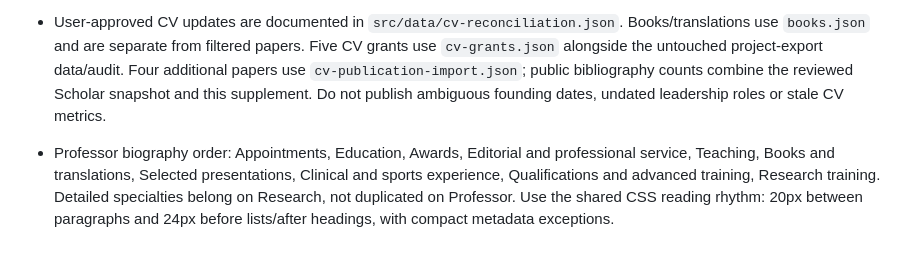
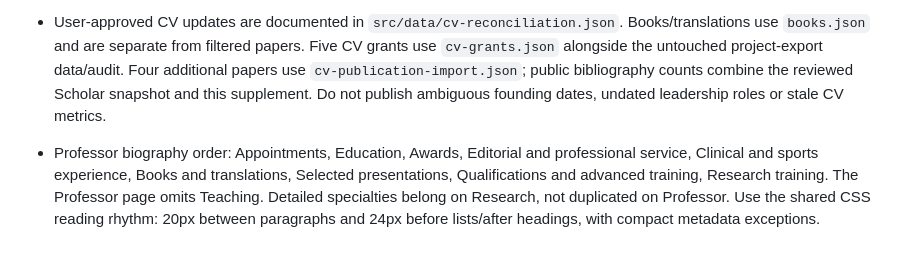
Before and after one commit to yonsei-smartlab/yonsei-smartlab.github.io, a Markdown page: AGENTS.md, the part around the change. Rendered like a GitHub page.

Commit message:
Move clinical experience after editorial service and remove teaching

```diff
--- a/AGENTS.md
+++ b/AGENTS.md
@@ -62,4 +62,4 @@ This repository is the editable source for the Yonsei SMART Lab website. The Pro
 
 - User-approved CV updates are documented in `src/data/cv-reconciliation.json`. Books/translations use `books.json` and are separate from filtered papers. Five CV grants use `cv-grants.json` alongside the untouched project-export data/audit. Four additional papers use `cv-publication-import.json`; public bibliography counts combine the reviewed Scholar snapshot and this supplement. Do not publish ambiguous founding dates, undated leadership roles or stale CV metrics.
 
-- Professor biography order: Appointments, Education, Awards, Editorial and professional service, Teaching, Books and translations, Selected presentations, Clinical and sports experience, Qualifications and advanced training, Research training. Detailed specialties belong on Research, not duplicated on Professor. Use the shared CSS reading rhythm: 20px between paragraphs and 24px before lists/after headings, with compact metadata exceptions.
+- Professor biography order: Appointments, Education, Awards, Editorial and professional service, Clinical and sports experience, Books and translations, Selected presentations, Qualifications and advanced training, Research training. The Professor page omits Teaching. Detailed specialties belong on Research, not duplicated on Professor. Use the shared CSS reading rhythm: 20px between paragraphs and 24px before lists/after headings, with compact metadata exceptions.
```
Also changed, not shown: 1 other file.
